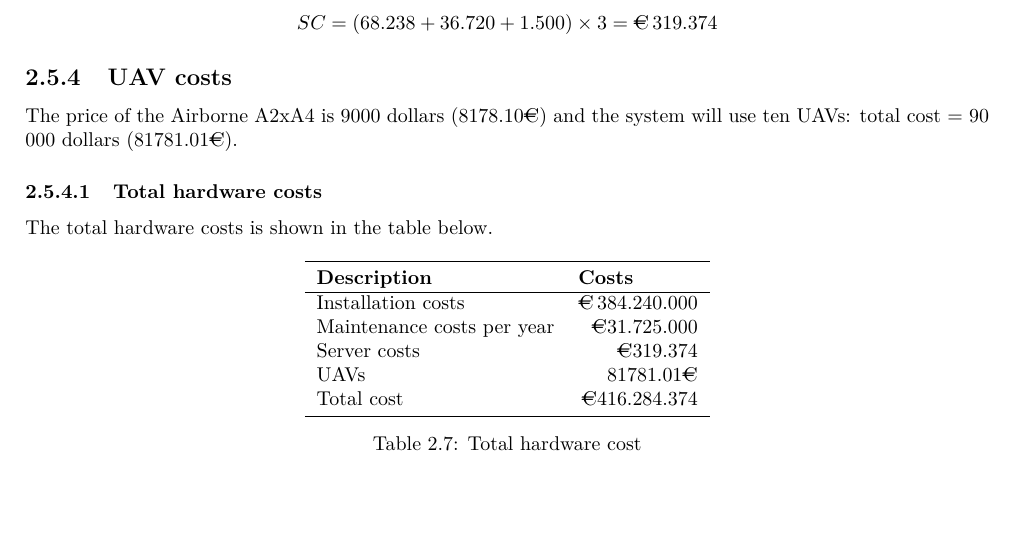
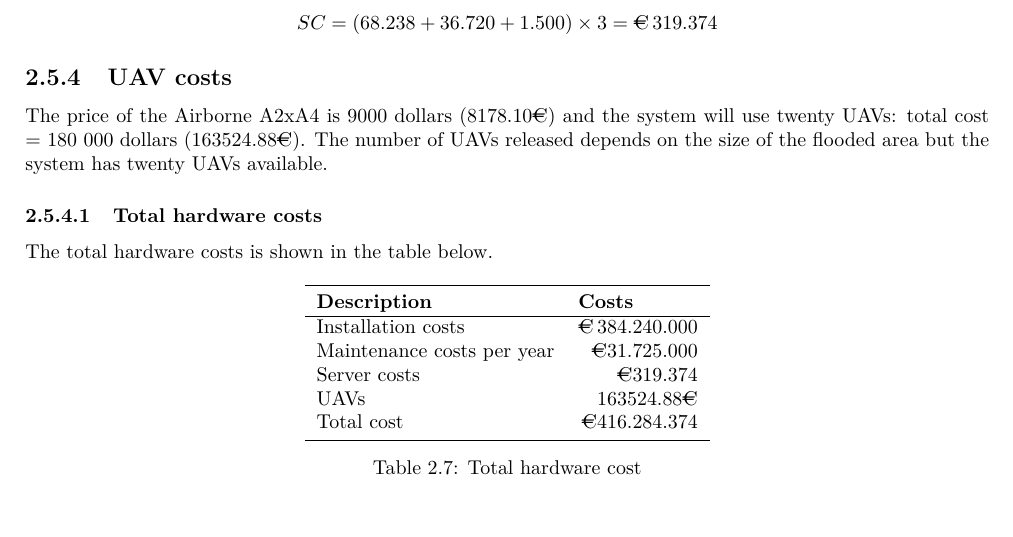
Before and after one commit to jeroenbrandsma/SA3, a LaTeX thesis (report.tex, which reads 2-business/business.tex): part of page 17 of 101, cut so that both start at the same text. Compiled offline with pdfLaTeX.

Commit message:
BusinessUAV3a

```diff
--- a/2-business/business.tex
+++ b/2-business/business.tex
@@ -384,7 +384,9 @@ SC = (68.238 + 36.720 + 1.500) \times 3 = \EUR 319.374
 
 \subsection{UAV costs}
 
-The price of the Airborne A2xA4 is 9000 dollars (8178.10$\euro{}$) and the system will use ten UAVs: total cost = 90 000 dollars (81781.01$\euro{}$).
+The price of the Airborne A2xA4 is 9000 dollars (8178.10$\euro{}$) and the system will use twenty UAVs: total cost = 180 000 dollars (163524.88$\euro{}$).
+The number of UAVs released depends on the size of the flooded area but the system has twenty UAVs available.
+% why this number of UAVs? Range etc , the size area of a flood
 
 \subsubsection{Total hardware costs}
 The total hardware costs is shown in the table below.
@@ -406,7 +408,7 @@ The total hardware costs is shown in the table below.
 	Installation costs & $\EUR{}$384.240.000\\
 	Maintenance costs per year & $\euro{}$31.725.000\\
 	Server costs & $\euro{}$319.374\\
-	UAVs & 81781.01$\euro{}$\\
+	UAVs & 163524.88$\euro{}$\\
 	Total cost & $\euro{}$416.284.374\\
 	\bottomrule
 	\end{tabular}
```
